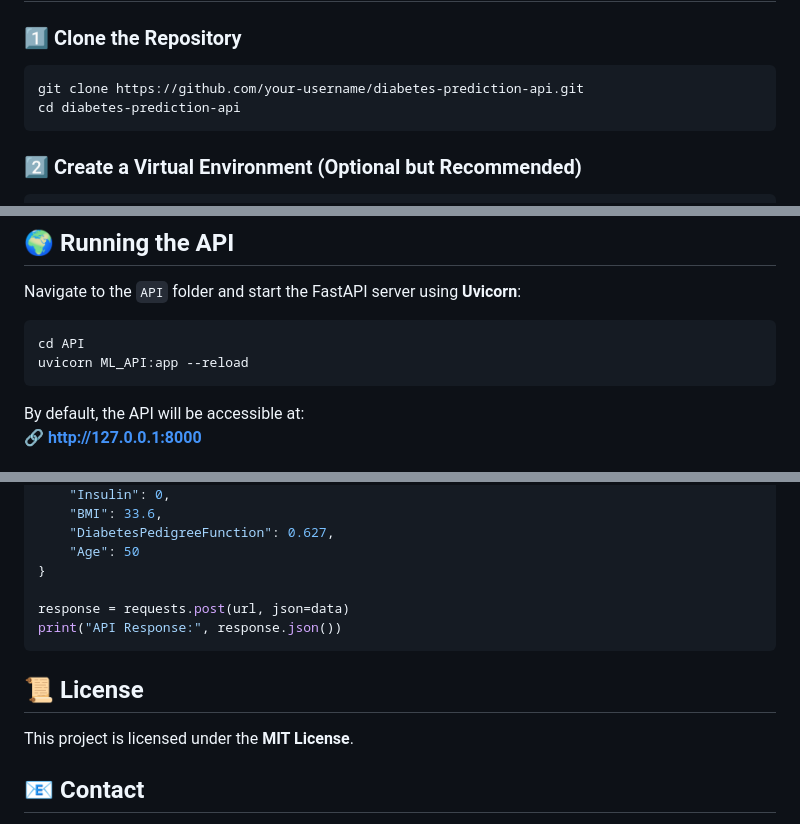
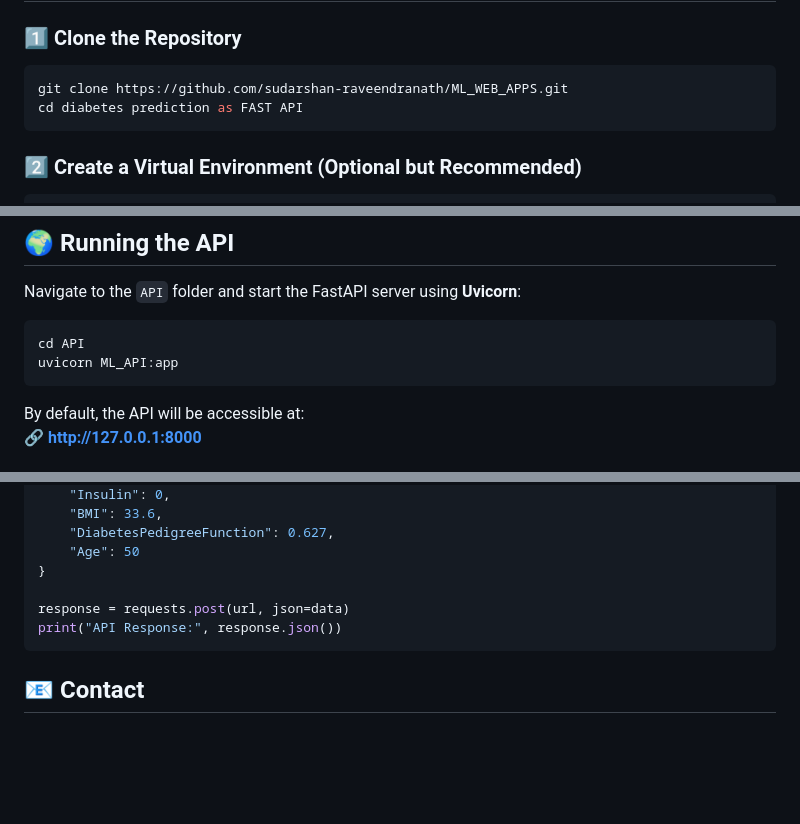
Before and after one commit to sudarshan-raveendranath/ML_WEB_APPS, a Markdown page: diabetes prediction as FAST API/README.md, 3 parts joined by grey strips. GitHub-like rendering; blank space fills up the shorter version.

````diff
--- a/diabetes prediction as FAST API/README.md
+++ b/diabetes prediction as FAST API/README.md
@@ -29,8 +29,8 @@ This project provides a **FastAPI-based REST API** for predicting diabetes using
 ## 🛠️ Installation & Setup
 ### 1️⃣ Clone the Repository
 ```sh
-git clone https://github.com/your-username/diabetes-prediction-api.git
-cd diabetes-prediction-api
+git clone https://github.com/sudarshan-raveendranath/ML_WEB_APPS.git
+cd diabetes prediction as FAST API
 ```
 
 ### 2️⃣ Create a Virtual Environment (Optional but Recommended)
@@ -56,7 +56,7 @@ The machine learning model is trained using **Support Vector Machine (SVM)** in
 Navigate to the `API` folder and start the FastAPI server using **Uvicorn**:
 ```sh
 cd API
-uvicorn ML_API:app --reload
+uvicorn ML_API:app
 ```
 By default, the API will be accessible at:
 🔗 **http://127.0.0.1:8000**
@@ -121,9 +121,6 @@ response = requests.post(url, json=data)
 print("API Response:", response.json())
 ```
 
-## 📜 License
-This project is licensed under the **MIT License**.
-
 ## 📧 Contact
 For any questions or support, reach out to:
 📧 Email: [your-email@example.com](mailto:your-email@example.com)
````
